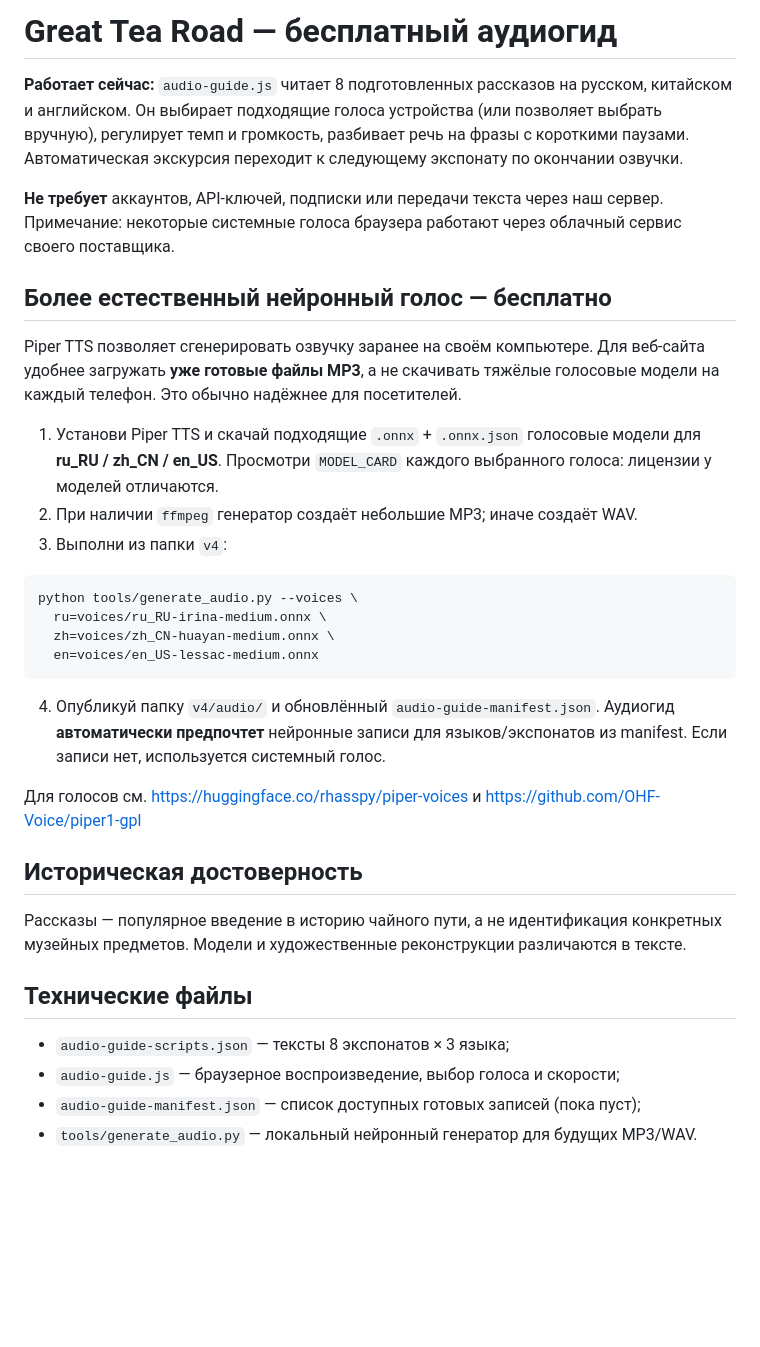
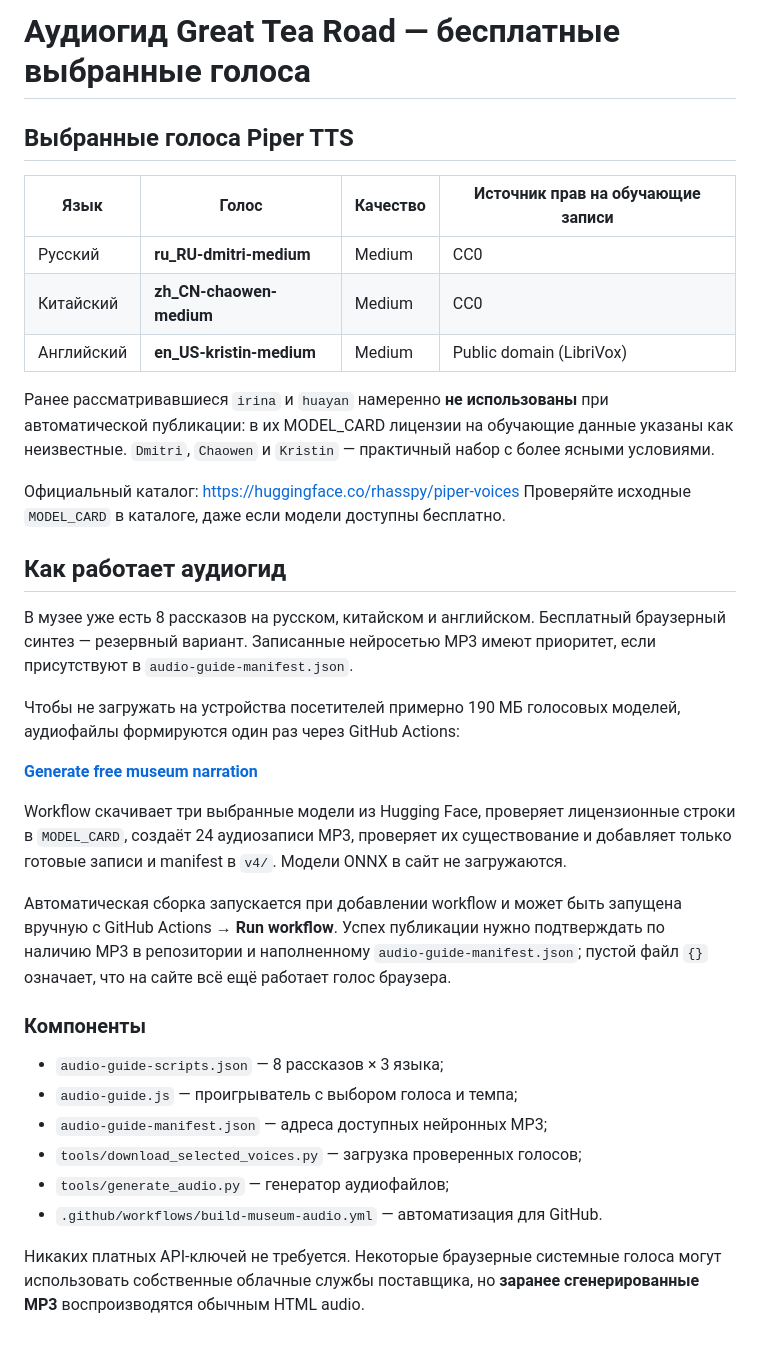
Before and after one commit to mikhailwei-sudo/-, a Markdown page: v4/AUDIO_GUIDE.md, the part around the change. Drawn GitHub-style; blank space fills up the shorter version.

Commit message:
Document selected CC0/public-domain Piper voices and automated audio publishing

````diff
--- a/v4/AUDIO_GUIDE.md
+++ b/v4/AUDIO_GUIDE.md
@@ -1,34 +1,37 @@
-# Great Tea Road — бесплатный аудиогид
+# Аудиогид Great Tea Road — бесплатные выбранные голоса
 
-**Работает сейчас:** `audio-guide.js` читает 8 подготовленных рассказов на русском, китайском и английском. Он выбирает подходящие голоса устройства (или позволяет выбрать вручную), регулирует темп и громкость, разбивает речь на фразы с короткими паузами. Автоматическая экскурсия переходит к следующему экспонату по окончании озвучки.
+## Выбранные голоса Piper TTS
 
-**Не требует** аккаунтов, API-ключей, подписки или передачи текста через наш сервер. Примечание: некоторые системные голоса браузера работают через облачный сервис своего поставщика.
+| Язык | Голос | Качество | Источник прав на обучающие записи |
+|---|---|---|---|
+| Русский | **ru_RU-dmitri-medium** | Medium | CC0 |
+| Китайский | **zh_CN-chaowen-medium** | Medium | CC0 |
+| Английский | **en_US-kristin-medium** | Medium | Public domain (LibriVox) |
 
-## Более естественный нейронный голос — бесплатно
+Ранее рассматривавшиеся `irina` и `huayan` намеренно **не использованы** при автоматической публикации: в их MODEL_CARD лицензии на обучающие данные указаны как неизвестные. `Dmitri`, `Chaowen` и `Kristin` — практичный набор с более ясными условиями.
 
-Piper TTS позволяет сгенерировать озвучку заранее на своём компьютере. Для веб-сайта удобнее загружать **уже готовые файлы MP3**, а не скачивать тяжёлые голосовые модели на каждый телефон. Это обычно надёжнее для посетителей.
+Официальный каталог: https://huggingface.co/rhasspy/piper-voices
+Проверяйте исходные `MODEL_CARD` в каталоге, даже если модели доступны бесплатно.
 
-1. Установи Piper TTS и скачай подходящие `.onnx` + `.onnx.json` голосовые модели для **ru_RU / zh_CN / en_US**. Просмотри `MODEL_CARD` каждого выбранного голоса: лицензии у моделей отличаются.
-2. При наличии `ffmpeg` генератор создаёт небольшие MP3; иначе создаёт WAV.
-3. Выполни из папки `v4`:
+## Как работает аудиогид
 
-```bash
-python tools/generate_audio.py --voices \
-  ru=voices/ru_RU-irina-medium.onnx \
-  zh=voices/zh_CN-huayan-medium.onnx \
-  en=voices/en_US-lessac-medium.onnx
-```
+В музее уже есть 8 рассказов на русском, китайском и английском. Бесплатный браузерный синтез — резервный вариант. Записанные нейросетью MP3 имеют приоритет, если присутствуют в `audio-guide-manifest.json`.
 
-4. Опубликуй папку `v4/audio/` и обновлённый `audio-guide-manifest.json`. Аудиогид **автоматически предпочтет** нейронные записи для языков/экспонатов из manifest. Если записи нет, используется системный голос.
+Чтобы не загружать на устройства посетителей примерно 190 МБ голосовых моделей, аудиофайлы формируются один раз через GitHub Actions:
 
-Для голосов см. https://huggingface.co/rhasspy/piper-voices и https://github.com/OHF-Voice/piper1-gpl
+**[Generate free museum narration](https://github.com/mikhailwei-sudo/-/actions/workflows/build-museum-audio.yml)**
 
-## Историческая достоверность
+Workflow скачивает три выбранные модели из Hugging Face, проверяет лицензионные строки в `MODEL_CARD`, создаёт 24 аудиозаписи MP3, проверяет их существование и добавляет только готовые записи и manifest в `v4/`. Модели ONNX в сайт не загружаются.
 
-Рассказы — популярное введение в историю чайного пути, а не идентификация конкретных музейных предметов. Модели и художественные реконструкции различаются в тексте.
+Автоматическая сборка запускается при добавлении workflow и может быть запущена вручную с GitHub Actions → **Run workflow**. Успех публикации нужно подтверждать по наличию MP3 в репозитории и наполненному `audio-guide-manifest.json`; пустой файл `{}` означает, что на сайте всё ещё работает голос браузера.
 
-## Технические файлы
-- `audio-guide-scripts.json` — тексты 8 экспонатов × 3 языка;
-- `audio-guide.js` — браузерное воспроизведение, выбор голоса и скорости;
-- `audio-guide-manifest.json` — список доступных готовых записей (пока пуст);
-- `tools/generate_audio.py` — локальный нейронный генератор для будущих MP3/WAV.
+### Компоненты
+
+- `audio-guide-scripts.json` — 8 рассказов × 3 языка;
+- `audio-guide.js` — проигрыватель с выбором голоса и темпа;
+- `audio-guide-manifest.json` — адреса доступных нейронных MP3;
+- `tools/download_selected_voices.py` — загрузка проверенных голосов;
+- `tools/generate_audio.py` — генератор аудиофайлов;
+- `.github/workflows/build-museum-audio.yml` — автоматизация для GitHub.
+
+Никаких платных API-ключей не требуется. Некоторые браузерные системные голоса могут использовать собственные облачные службы поставщика, но **заранее сгенерированные MP3** воспроизводятся обычным HTML audio.
````
